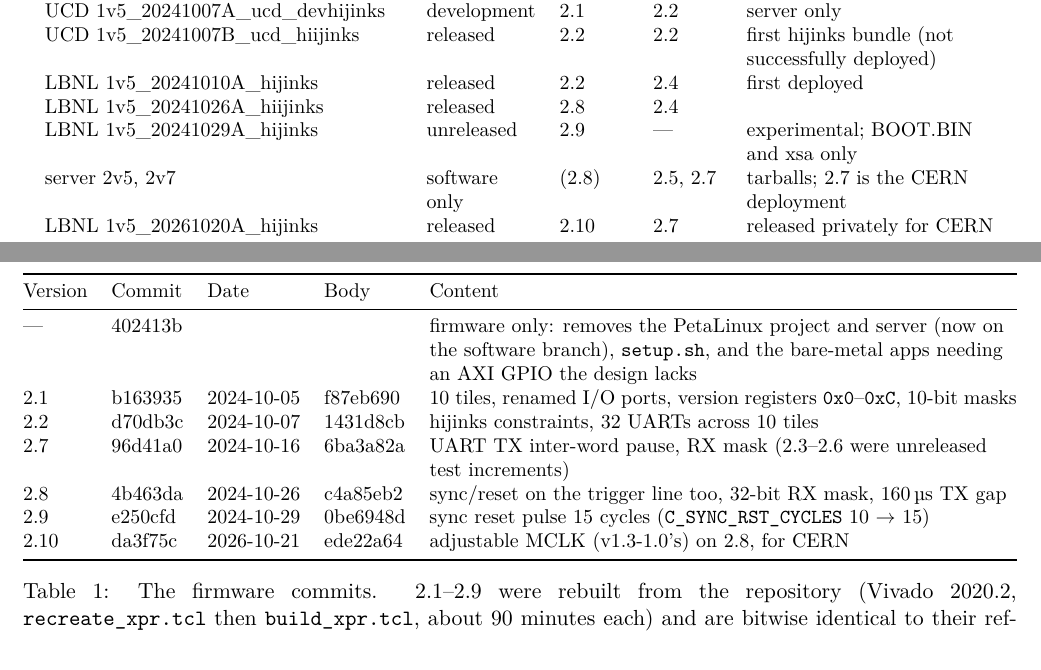
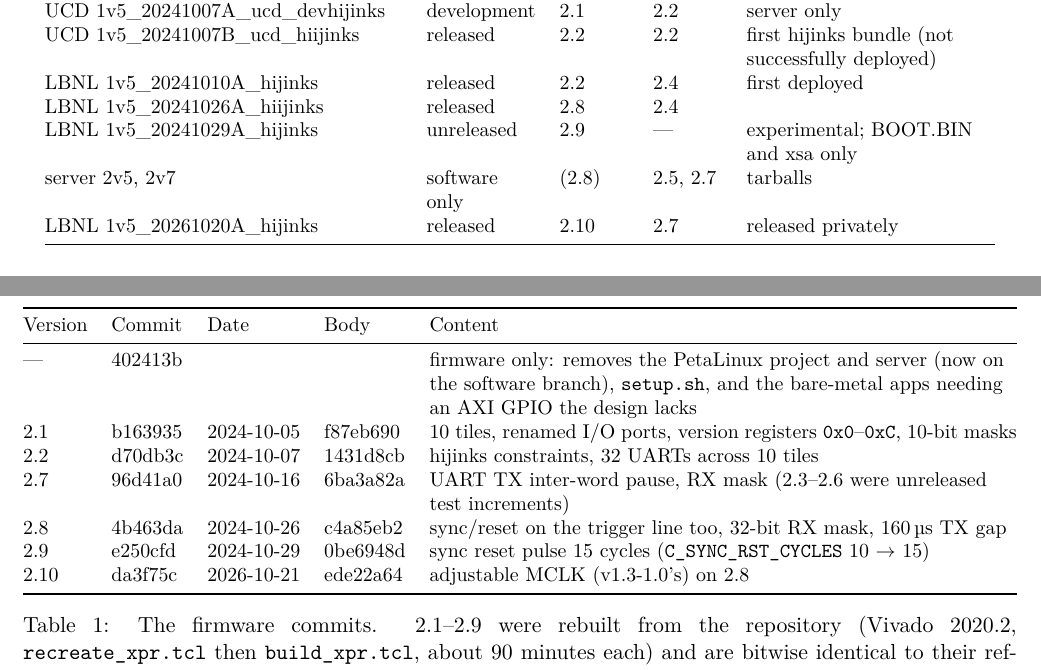
Before and after one commit to mulhearn/pacman_docs, a LaTeX document (agents/hijinks.tex): two parts of pages 2 and 3 of 3, joined at a grey line, cut so that both start at the same text. Compiled offline with pdfLaTeX.

Commit message:
hijinks:  CERN mentions dropped

```diff
--- a/agents/hijinks.tex
+++ b/agents/hijinks.tex
@@ -66,7 +66,7 @@ masks \\
 increments) \\
 2.8 & 4b463da & 2024-10-26 & c4a85eb2 & sync/reset on the trigger line too, 32-bit RX mask, 160\,\textmu s TX gap \\
 2.9 & e250cfd & 2024-10-29 & 0be6948d & sync reset pulse 15 cycles (\h{C\_SYNC\_RST\_CYCLES} 10 $\to$ 15) \\
-2.10 & da3f75c & 2026-10-21 & ede22a64 & adjustable MCLK (v1.3-1.0's) on 2.8, for CERN \\
+2.10 & da3f75c & 2026-10-21 & ede22a64 & adjustable MCLK (v1.3-1.0's) on 2.8 \\
 \bottomrule
 \end{tabularx}
 \caption{The firmware commits.  2.1--2.9 were rebuilt from the repository (Vivado 2020.2, \h{recreate\_xpr.tcl}
@@ -96,8 +96,8 @@ UCD 1v5\_20241007B\_ucd\_hiijinks & released & 2.2 & 2.2 & first hijinks bundle
 LBNL 1v5\_20241010A\_hijinks & released & 2.2 & 2.4 & first deployed \\
 LBNL 1v5\_20241026A\_hiijinks & released & 2.8 & 2.4 & \\
 LBNL 1v5\_20241029A\_hijinks & unreleased & 2.9 & --- & experimental; BOOT.BIN and xsa only \\
-server 2v5, 2v7 & software only & (2.8) & 2.5, 2.7 & tarballs; 2.7 is the CERN deployment \\
-LBNL 1v5\_20261020A\_hijinks & released & 2.10 & 2.7 & released privately for CERN \\
+server 2v5, 2v7 & software only & (2.8) & 2.5, 2.7 & tarballs \\
+LBNL 1v5\_20261020A\_hijinks & released & 2.10 & 2.7 & released privately \\
 \bottomrule
 \end{longtable}}
 
```
Also changed, not shown: agents/hijinks.pdf.
